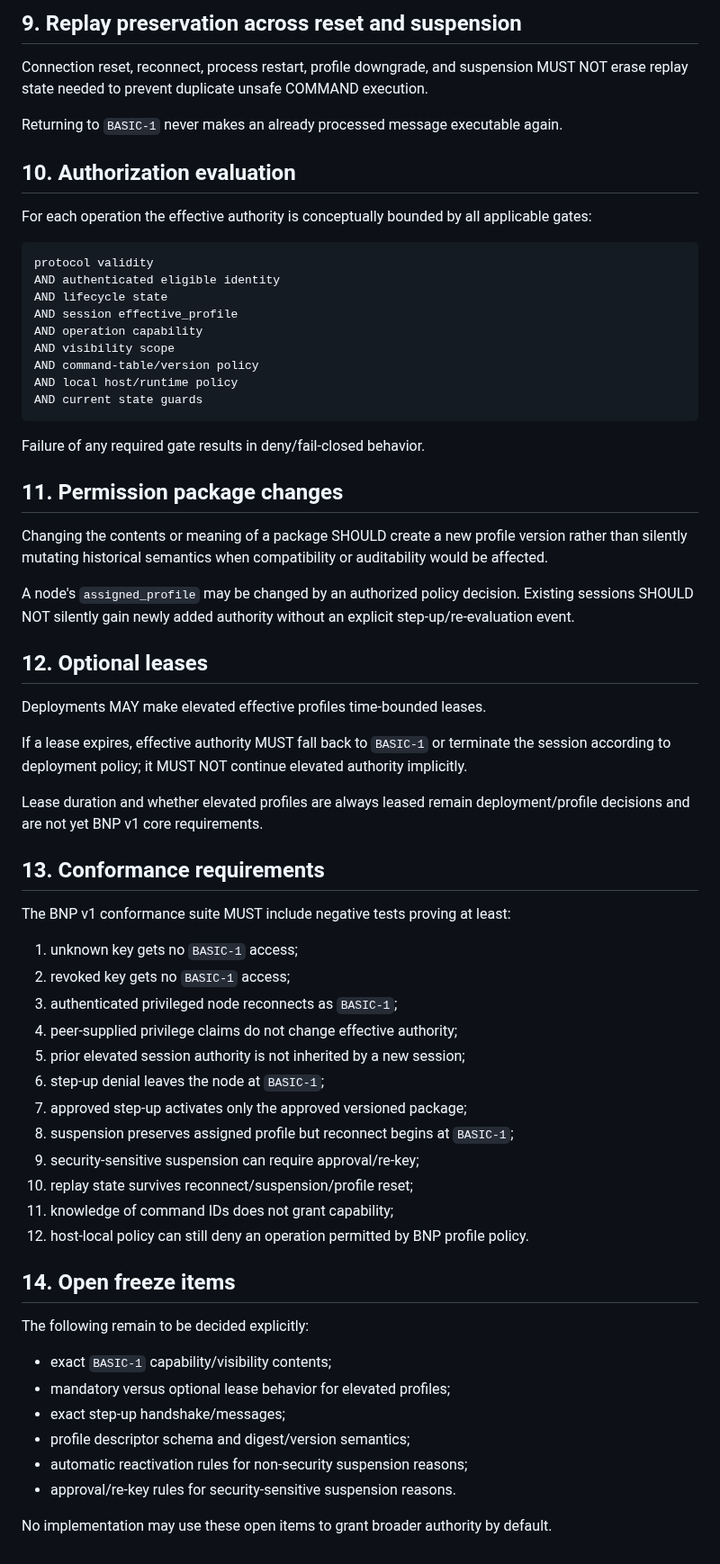
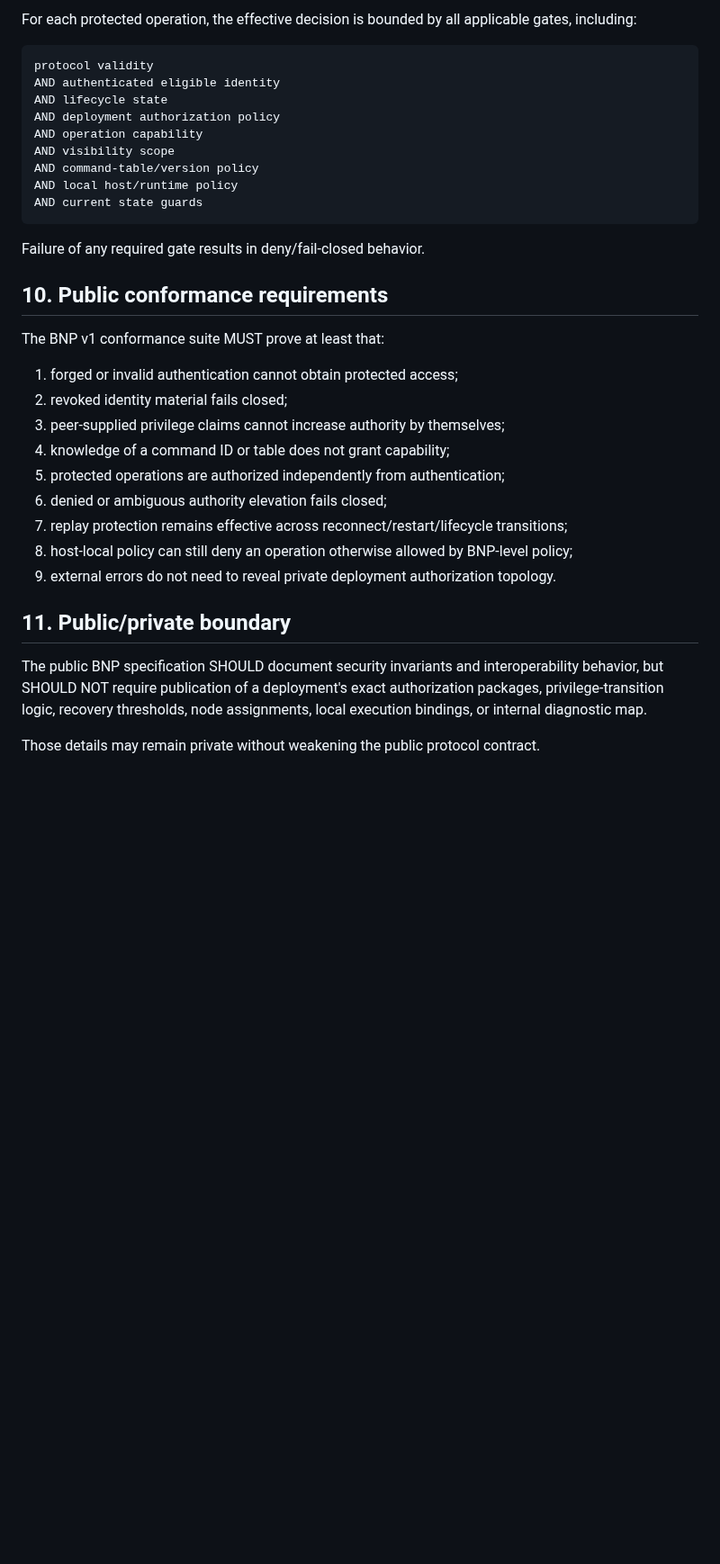
Before and after one commit to StrobiSoft/Babylon, a Markdown page: babylon-project/docs/BNP_V1_SESSION_AUTHORIZATION_PROFILE.md, the part around one of its changes. Shown at 90% size. GitHub-like rendering; blank space fills up the shorter version.

````diff
--- a/babylon-project/docs/BNP_V1_SESSION_AUTHORIZATION_PROFILE.md
+++ b/babylon-project/docs/BNP_V1_SESSION_AUTHORIZATION_PROFILE.md
@@ -152,19 +68,11 @@ Recovery from revocation requires an explicit enrollment/recovery process define
 
-## 9. Replay preservation across reset and suspension
-
-Connection reset, reconnect, process restart, profile downgrade, and suspension MUST NOT erase replay state needed to prevent duplicate unsafe COMMAND execution.
-
-Returning to `BASIC-1` never makes an already processed message executable again.
-
-## 10. Authorization evaluation
-
-For each operation the effective authority is conceptually bounded by all applicable gates:
+For each protected operation, the effective decision is bounded by all applicable gates, including:
 
 ```text
 protocol validity
 AND authenticated eligible identity
 AND lifecycle state
-AND session effective_profile
+AND deployment authorization policy
 AND operation capability
 AND visibility scope
 AND command-table/version policy
@@ -174,46 +82,22 @@ AND current state guards
 
 Failure of any required gate results in deny/fail-closed behavior.
 
-## 11. Permission package changes
+## 10. Public conformance requirements
 
-Changing the contents or meaning of a package SHOULD create a new profile version rather than silently mutating historical semantics when compatibility or auditability would be affected.
+The BNP v1 conformance suite MUST prove at least that:
 
-A node's `assigned_profile` may be changed by an authorized policy decision. Existing sessions SHOULD NOT silently gain newly added authority without an explicit step-up/re-evaluation event.
+1. forged or invalid authentication cannot obtain protected access;
+2. revoked identity material fails closed;
+3. peer-supplied privilege claims cannot increase authority by themselves;
+4. knowledge of a command ID or table does not grant capability;
+5. protected operations are authorized independently from authentication;
+6. denied or ambiguous authority elevation fails closed;
+7. replay protection remains effective across reconnect/restart/lifecycle transitions;
+8. host-local policy can still deny an operation otherwise allowed by BNP-level policy;
+9. external errors do not need to reveal private deployment authorization topology.
 
-## 12. Optional leases
+## 11. Public/private boundary
 
-Deployments MAY make elevated effective profiles time-bounded leases.
+The public BNP specification SHOULD document security invariants and interoperability behavior, but SHOULD NOT require publication of a deployment's exact authorization packages, privilege-transition logic, recovery thresholds, node assignments, local execution bindings, or internal diagnostic map.
 
-If a lease expires, effective authority MUST fall back to `BASIC-1` or terminate the session according to deployment policy; it MUST NOT continue elevated authority implicitly.
-
-Lease duration and whether elevated profiles are always leased remain deployment/profile decisions and are not yet BNP v1 core requirements.
-
-## 13. Conformance requirements
-
-The BNP v1 conformance suite MUST include negative tests proving at least:
-
-1. unknown key gets no `BASIC-1` access;
-2. revoked key gets no `BASIC-1` access;
-3. authenticated privileged node reconnects as `BASIC-1`;
-4. peer-supplied privilege claims do not change effective authority;
-5. prior elevated session authority is not inherited by a new session;
-6. step-up denial leaves the node at `BASIC-1`;
-7. approved step-up activates only the approved versioned package;
-8. suspension preserves assigned profile but reconnect begins at `BASIC-1`;
-9. security-sensitive suspension can require approval/re-key;
-10. replay state survives reconnect/suspension/profile reset;
-11. knowledge of command IDs does not grant capability;
-12. host-local policy can still deny an operation permitted by BNP profile policy.
-
-## 14. Open freeze items
-
-The following remain to be decided explicitly:
-
-- exact `BASIC-1` capability/visibility contents;
-- mandatory versus optional lease behavior for elevated profiles;
-- exact step-up handshake/messages;
-- profile descriptor schema and digest/version semantics;
-- automatic reactivation rules for non-security suspension reasons;
-- approval/re-key rules for security-sensitive suspension reasons.
-
-No implementation may use these open items to grant broader authority by default.
+Those details may remain private without weakening the public protocol contract.
````
Also changed, not shown: other parts of babylon-project/docs/BNP_V1_SESSION_AUTHORIZATION_PROFILE.md (+32 -116 lines).
